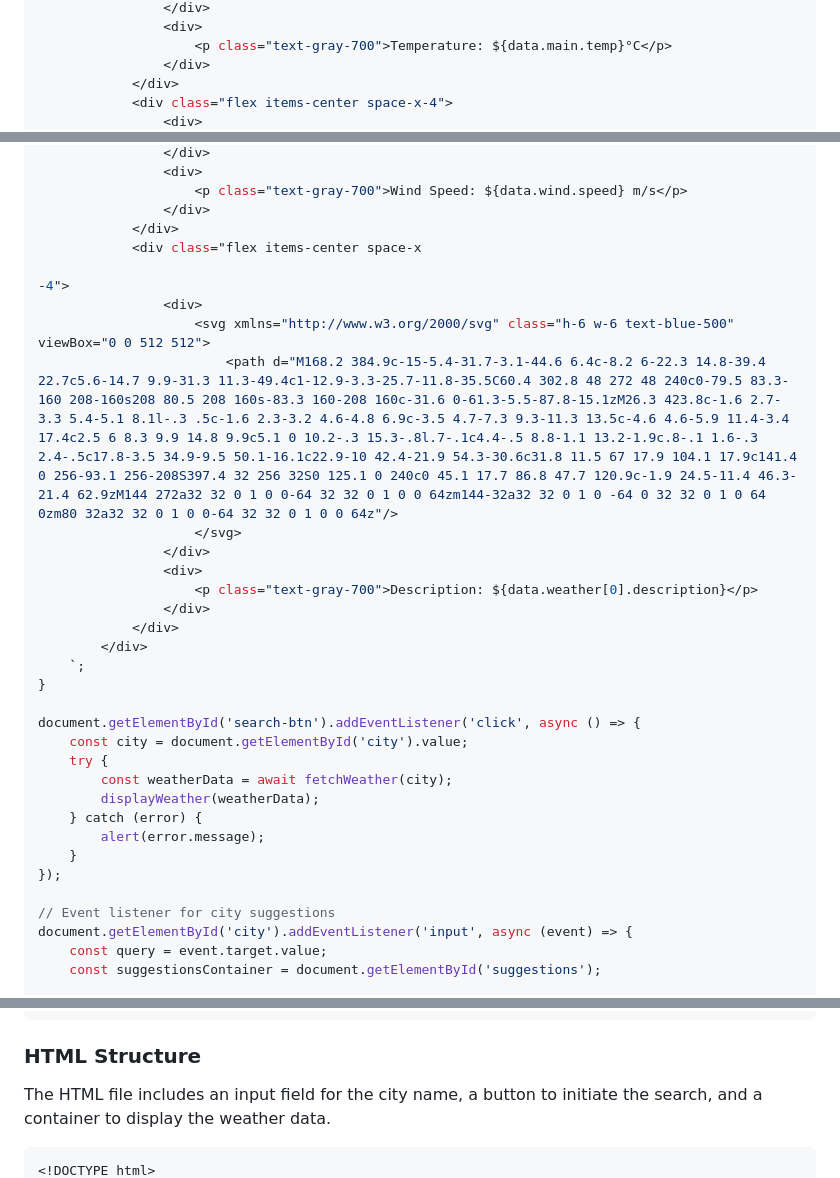
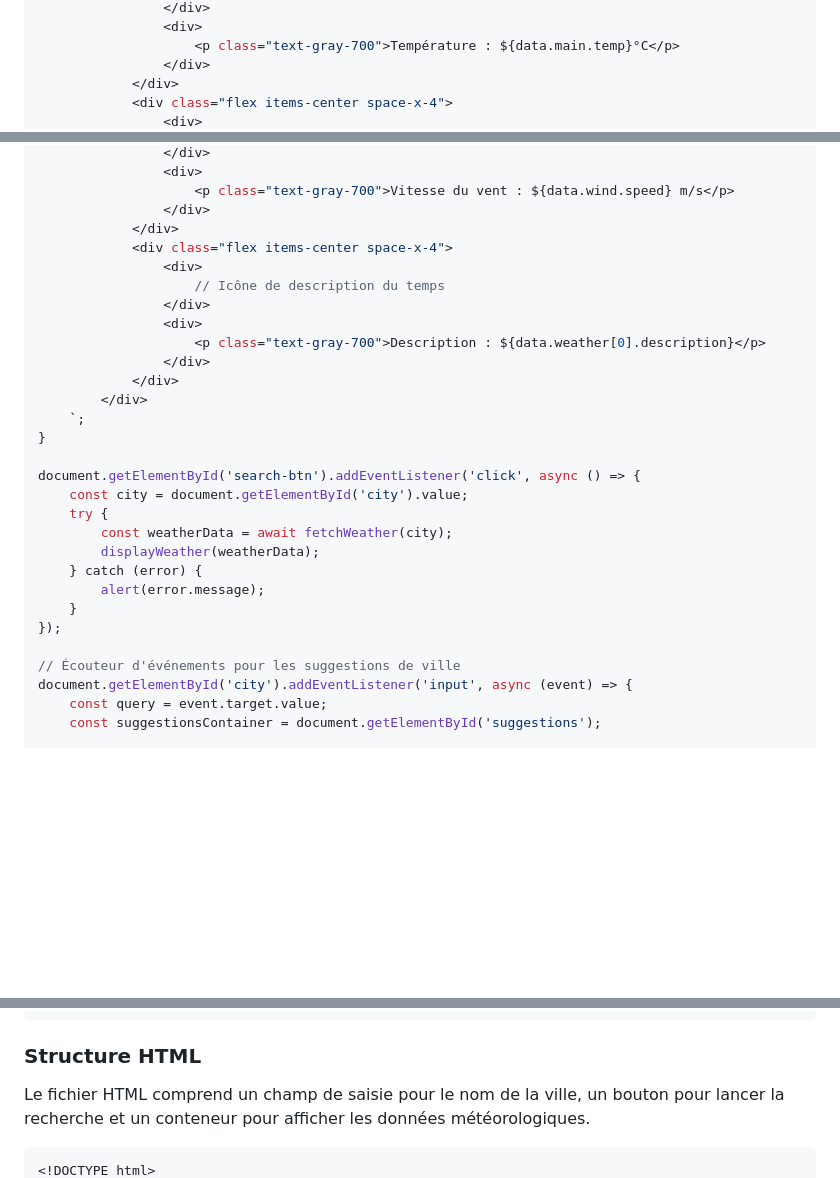
Before and after one commit to GitHackerz/webapp-nawel, a Markdown page: Readme.md, 3 parts joined by grey strips. Drawn GitHub-style; blank space fills up the shorter version.

````diff
--- a/Readme.md
+++ b/Readme.md
@@ -74,6 +72,6 @@ function displayWeather(data) {
                 </div>
                 <div>
-                    <p class="text-gray-700">Temperature: ${data.main.temp}°C</p>
+                    <p class="text-gray-700">Température : ${data.main.temp}°C</p>
                 </div>
             </div>
             <div class="flex items-center space-x-4">
@@ -94,18 +88,14 @@ function displayWeather(data) {
                 </div>
                 <div>
-                    <p class="text-gray-700">Wind Speed: ${data.wind.speed} m/s</p>
+                    <p class="text-gray-700">Vitesse du vent : ${data.wind.speed} m/s</p>
                 </div>
             </div>
-            <div class="flex items-center space-x
-
--4">
+            <div class="flex items-center space-x-4">
                 <div>
-                    <svg xmlns="http://www.w3.org/2000/svg" class="h-6 w-6 text-blue-500" viewBox="0 0 512 512">
-                        <path d="M168.2 384.9c-15-5.4-31.7-3.1-44.6 6.4c-8.2 6-22.3 14.8-39.4 22.7c5.6-14.7 9.9-31.3 11.3-49.4c1-12.9-3.3-25.7-11.8-35.5C60.4 302.8 48 272 48 240c0-79.5 83.3-160 208-160s208 80.5 208 160s-83.3 160-208 160c-31.6 0-61.3-5.5-87.8-15.1zM26.3 423.8c-1.6 2.7-3.3 5.4-5.1 8.1l-.3 .5c-1.6 2.3-3.2 4.6-4.8 6.9c-3.5 4.7-7.3 9.3-11.3 13.5c-4.6 4.6-5.9 11.4-3.4 17.4c2.5 6 8.3 9.9 14.8 9.9c5.1 0 10.2-.3 15.3-.8l.7-.1c4.4-.5 8.8-1.1 13.2-1.9c.8-.1 1.6-.3 2.4-.5c17.8-3.5 34.9-9.5 50.1-16.1c22.9-10 42.4-21.9 54.3-30.6c31.8 11.5 67 17.9 104.1 17.9c141.4 0 256-93.1 256-208S397.4 32 256 32S0 125.1 0 240c0 45.1 17.7 86.8 47.7 120.9c-1.9 24.5-11.4 46.3-21.4 62.9zM144 272a32 32 0 1 0 0-64 32 32 0 1 0 0 64zm144-32a32 32 0 1 0 -64 0 32 32 0 1 0 64 0zm80 32a32 32 0 1 0 0-64 32 32 0 1 0 0 64z"/>
-                    </svg>
+                    // Icône de description du temps
                 </div>
                 <div>
-                    <p class="text-gray-700">Description: ${data.weather[0].description}</p>
+                    <p class="text-gray-700">Description : ${data.weather[0].description}</p>
                 </div>
             </div>
         </div>
@@ -122,7 +112,7 @@ document.getElementById('search-btn').addEventListener('click', async () => {
     }
 });
 
-// Event listener for city suggestions
+// Écouteur d'événements pour les suggestions de ville
 document.getElementById('city').addEventListener('input', async (event) => {
     const query = event.target.value;
     const suggestionsContainer = document.getElementById('suggestions');
@@ -144,8 +134,8 @@ document.getElementById('city').addEventListener('input', async (event) => {
 });
 ```
 
-### HTML Structure
-The HTML file includes an input field for the city name, a button to initiate the search, and a container to display the weather data.
+### Structure HTML
+Le fichier HTML comprend un champ de saisie pour le nom de la ville, un bouton pour lancer la recherche et un conteneur pour afficher les données météorologiques.
 
 ```html
 <!DOCTYPE html>
````
Also changed, not shown: other parts of Readme.md (+59 -60 lines).
